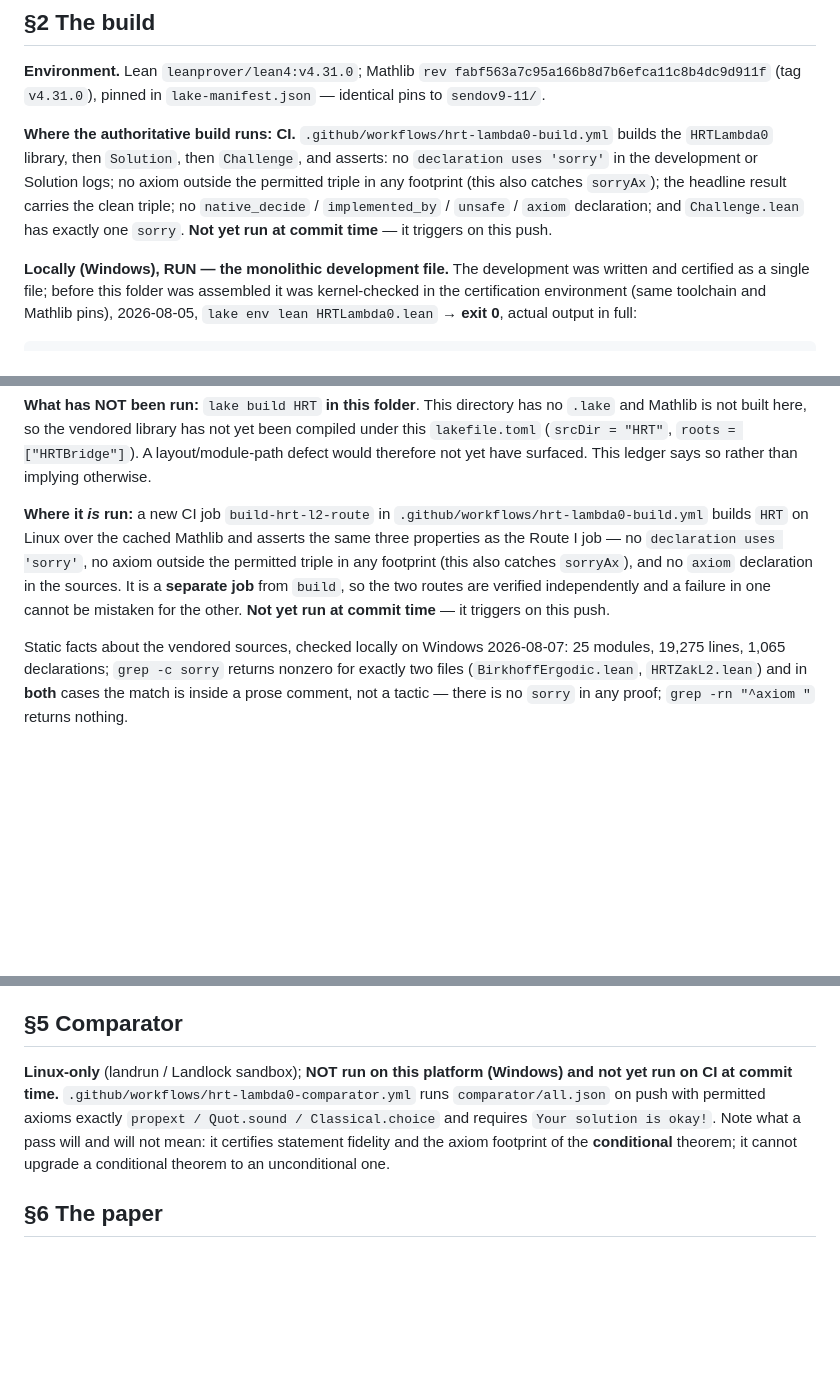
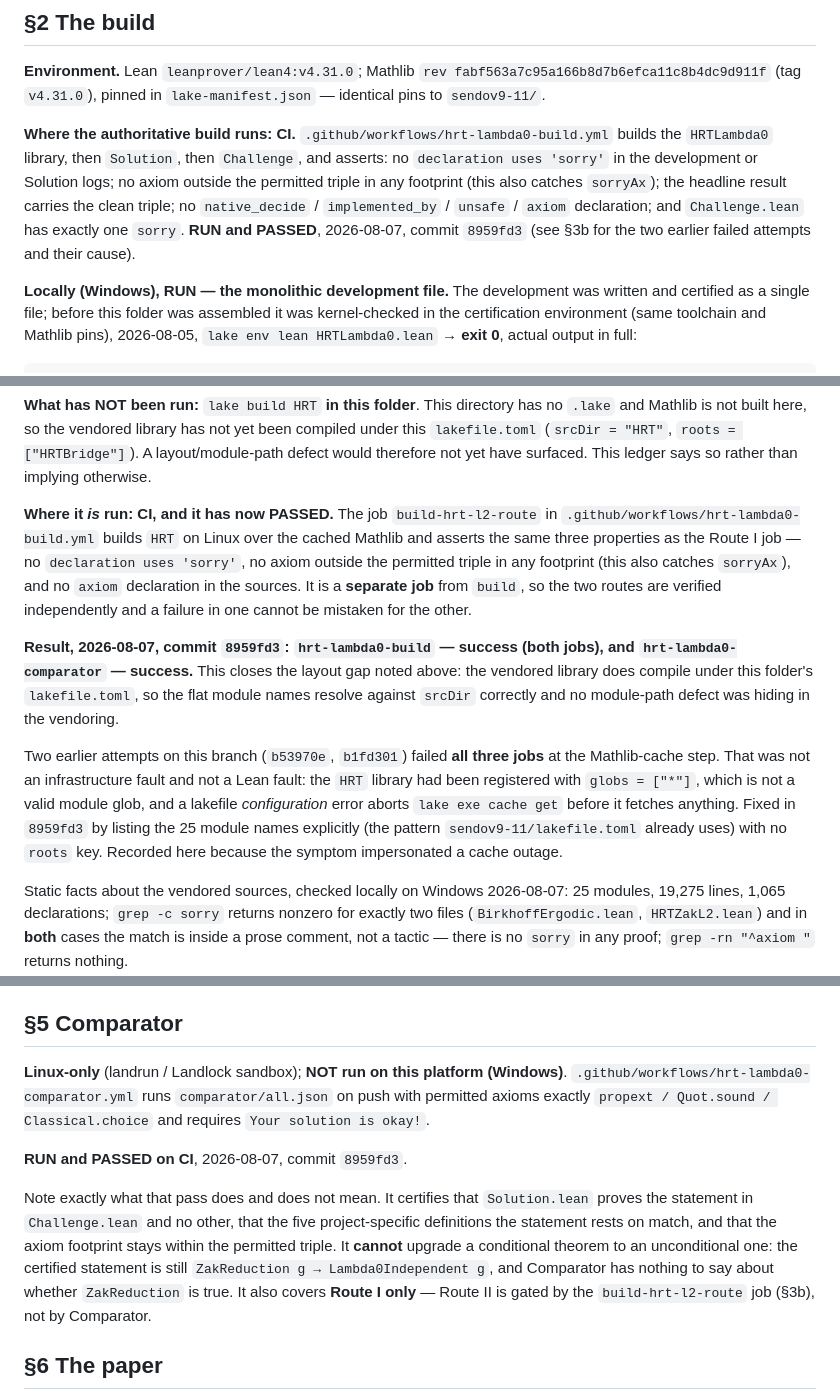
Before and after one commit to antoshashakov/Principia-Math-Solutions, a Markdown page: hrt-lambda0/VERIFICATION.md, 3 parts joined by grey strips. Drawn GitHub-style; blank space fills up the shorter version.

Commit message:
hrt-lambda0: record the CI results -- both workflows green on 8959fd3
The ledger said "not yet run at commit time" in three places. They have now run, so
those claims were stale and are replaced with the actual outcomes:

  hrt-lambda0-build       success  (both jobs: Route I, and build-hrt-l2-route)
  hrt-lambda0-comparator  success

The build result is the one that mattered. Section 3b had recorded an honest gap -- the
25-module HRT library was kernel-checked in the development repository but had never
been compiled under THIS folder's lakefile, so a module-path defect in the vendoring
would not yet have surfaced. It has now been compiled here and it passes, with no
declaration using sorry and no axiom outside {propext, Classical.choice, Quot.sound}.
That gap is closed and section 3b says so.

Section 5 also now spells out what the Comparator pass does NOT mean, rather than
leaving it as a forward-looking note: the certified statement is still
ZakReduction g -> Lambda0Independent g, Comparator has nothing to say about whether
ZakReduction is true, and it covers Route I only -- Route II is gated by the build job,
not by Comparator.

Section 3b additionally records that the two earlier attempts on this branch failed all
three jobs at the Mathlib cache step, and that this was neither an infrastructure fault
nor a Lean fault but the lakefile glob fixed in 8959fd3. Worth keeping in the ledger
because the symptom impersonated a cache outage, which is the kind of thing that gets
misfiled as flaky CI on the next occurrence.

Documentation only; no Lean, paper or configuration content changes.

Co-Authored-By: Claude Opus 5 (1M context) <noreply@anthropic.com>
Claude-Session: https://claude.ai/code/session_017Lr2yJs1jSrj3PwY96K7xG

```diff
--- a/hrt-lambda0/VERIFICATION.md
+++ b/hrt-lambda0/VERIFICATION.md
@@ -74,8 +74,8 @@ builds the `HRTLambda0` library, then `Solution`, then `Challenge`, and asserts:
 `declaration uses 'sorry'` in the development or Solution logs; no axiom outside the
 permitted triple in any footprint (this also catches `sorryAx`); the headline result
 carries the clean triple; no `native_decide` / `implemented_by` / `unsafe` / `axiom`
-declaration; and `Challenge.lean` has exactly one `sorry`. **Not yet run at commit
-time** — it triggers on this push.
+declaration; and `Challenge.lean` has exactly one `sorry`. **RUN and PASSED**, 2026-08-07,
+commit `8959fd3` (see §3b for the two earlier failed attempts and their cause).
 
 **Locally (Windows), RUN — the monolithic development file.** The development was
 written and certified as a single file; before this folder was assembled it was
@@ -150,13 +150,25 @@ and Mathlib is not built here, so the vendored library has not yet been compiled
 `lakefile.toml` (`srcDir = "HRT"`, `roots = ["HRTBridge"]`). A layout/module-path defect would
 therefore not yet have surfaced. This ledger says so rather than implying otherwise.
 
-**Where it *is* run:** a new CI job `build-hrt-l2-route` in
+**Where it *is* run: CI, and it has now PASSED.** The job `build-hrt-l2-route` in
 `.github/workflows/hrt-lambda0-build.yml` builds `HRT` on Linux over the cached Mathlib and
 asserts the same three properties as the Route I job — no `declaration uses 'sorry'`, no axiom
 outside the permitted triple in any footprint (this also catches `sorryAx`), and no `axiom`
 declaration in the sources. It is a **separate job** from `build`, so the two routes are
-verified independently and a failure in one cannot be mistaken for the other. **Not yet run at
-commit time** — it triggers on this push.
+verified independently and a failure in one cannot be mistaken for the other.
+
+**Result, 2026-08-07, commit `8959fd3`: `hrt-lambda0-build` — success (both jobs), and
+`hrt-lambda0-comparator` — success.** This closes the layout gap noted above: the vendored
+library does compile under this folder's `lakefile.toml`, so the flat module names resolve
+against `srcDir` correctly and no module-path defect was hiding in the vendoring.
+
+Two earlier attempts on this branch (`b53970e`, `b1fd301`) failed **all three jobs** at the
+Mathlib-cache step. That was not an infrastructure fault and not a Lean fault: the `HRT`
+library had been registered with `globs = ["*"]`, which is not a valid module glob, and a
+lakefile *configuration* error aborts `lake exe cache get` before it fetches anything. Fixed
+in `8959fd3` by listing the 25 module names explicitly (the pattern
+`sendov9-11/lakefile.toml` already uses) with no `roots` key. Recorded here because the
+symptom impersonated a cache outage.
 
 Static facts about the vendored sources, checked locally on Windows 2026-08-07: 25 modules,
 19,275 lines, 1,065 declarations; `grep -c sorry` returns nonzero for exactly two files
@@ -187,13 +199,20 @@ statement. Mitigations:
 
 ## §5 Comparator
 
-**Linux-only** (landrun / Landlock sandbox); **NOT run on this platform (Windows) and
-not yet run on CI at commit time.** `.github/workflows/hrt-lambda0-comparator.yml` runs
-`comparator/all.json` on push with permitted axioms exactly
-`propext / Quot.sound / Classical.choice` and requires `Your solution is okay!`. Note
-what a pass will and will not mean: it certifies statement fidelity and the axiom
-footprint of the **conditional** theorem; it cannot upgrade a conditional theorem to an
-unconditional one.
+**Linux-only** (landrun / Landlock sandbox); **NOT run on this platform (Windows)**.
+`.github/workflows/hrt-lambda0-comparator.yml` runs `comparator/all.json` on push with
+permitted axioms exactly `propext / Quot.sound / Classical.choice` and requires
+`Your solution is okay!`.
+
+**RUN and PASSED on CI**, 2026-08-07, commit `8959fd3`.
+
+Note exactly what that pass does and does not mean. It certifies that `Solution.lean`
+proves the statement in `Challenge.lean` and no other, that the five project-specific
+definitions the statement rests on match, and that the axiom footprint stays within the
+permitted triple. It **cannot** upgrade a conditional theorem to an unconditional one:
+the certified statement is still `ZakReduction g → Lambda0Independent g`, and Comparator
+has nothing to say about whether `ZakReduction` is true. It also covers **Route I only** —
+Route II is gated by the `build-hrt-l2-route` job (§3b), not by Comparator.
 
 ## §6 The paper
 
```
